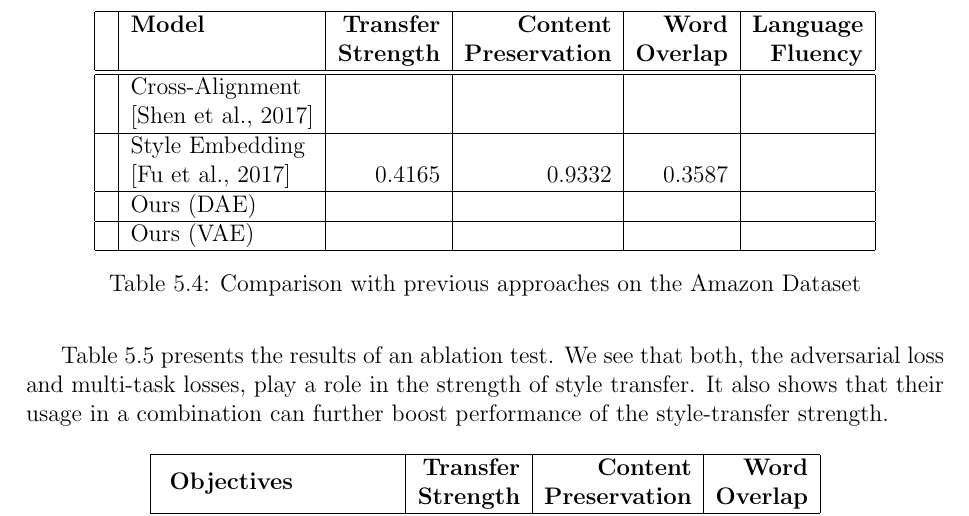
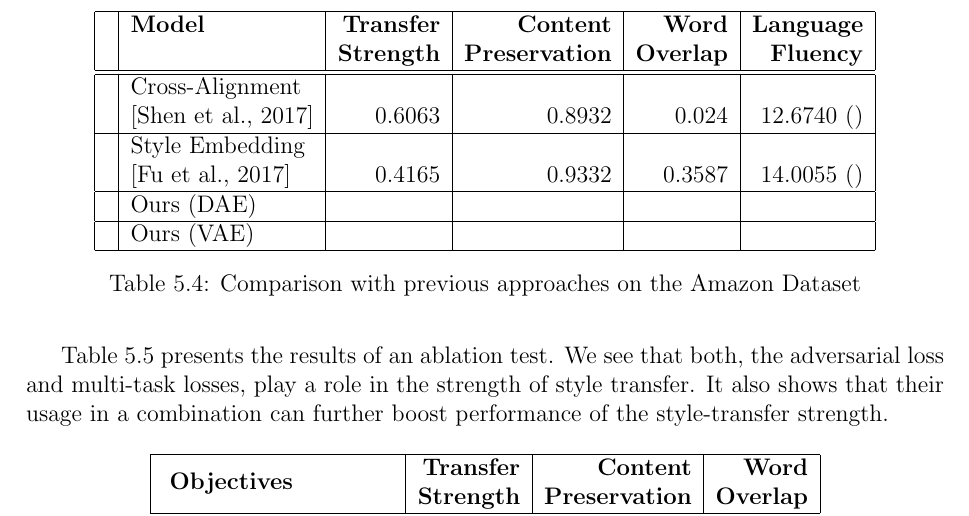
Before and after one commit to vineetjohn/uwaterloo-mmath-cs-thesis, a LaTeX thesis (uw-ethesis.tex, which reads chapters/05-experiments.tex): part of page 65 of 83, cut so that both start at the same text. Compiled offline with pdfLaTeX.

Commit message:
Add a new experiment result for the Amazon corpus

```diff
--- a/chapters/05-experiments.tex
+++ b/chapters/05-experiments.tex
@@ -223,10 +223,10 @@ We compare our approach with the current state-of-the-art work in automated text
 		\hline
 		\hline
 		\multirow{2}{*}{} & Cross-Alignment       &                   &                       &                  &                   \\
-		                  & \citep{shen2017style} &                   &                       &                  &                   \\
+		                  & \citep{shen2017style} & 0.6063            & 0.8932                & 0.024            & 12.6740 ()        \\
 		\hline
 		\multirow{2}{*}{} & Style Embedding       &                   &                       &                  &                   \\
-		                  & \citep{fu2017style}   & 0.4165            & 0.9332                & 0.3587           &                   \\
+		                  & \citep{fu2017style}   & 0.4165            & 0.9332                & 0.3587           & 14.0055 ()        \\
 		\hline
 		                  & Ours (DAE)            &                   &                       &                  &                   \\
 		\hline
```
Also changed, not shown: chapters/05-experiments.tex (8 more changed lines).
